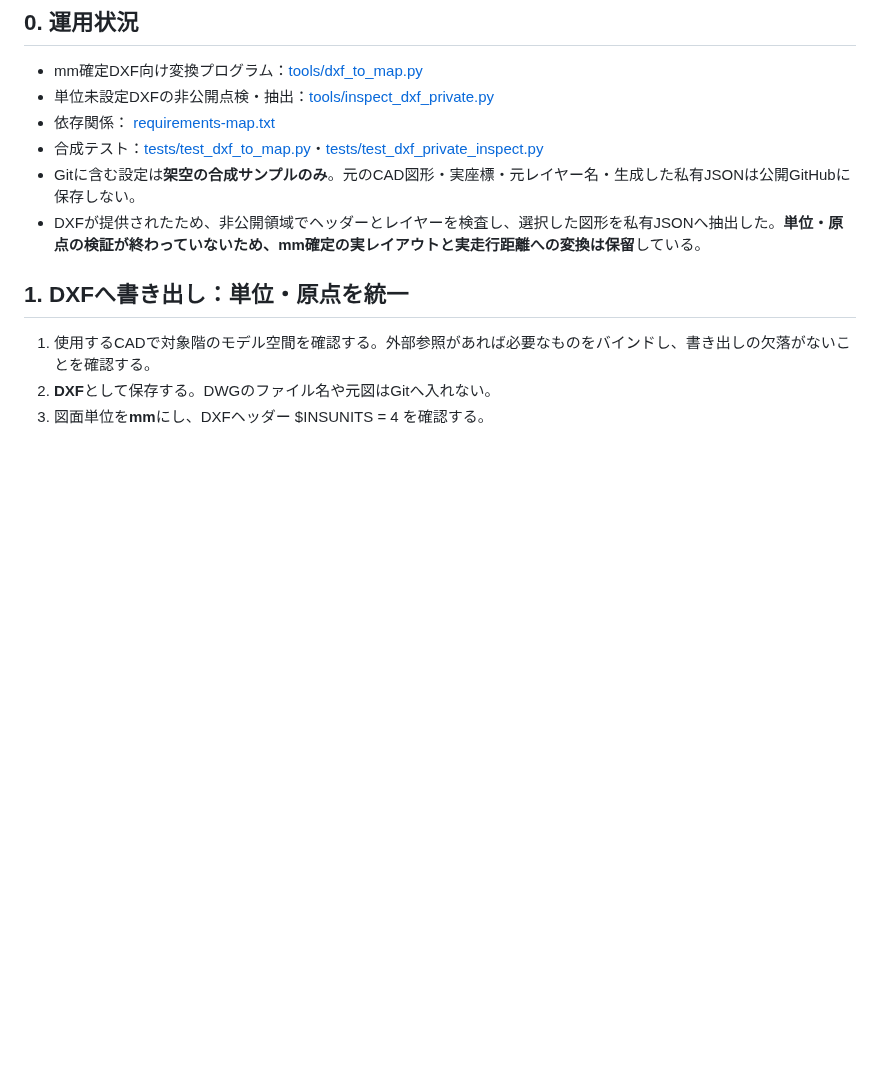
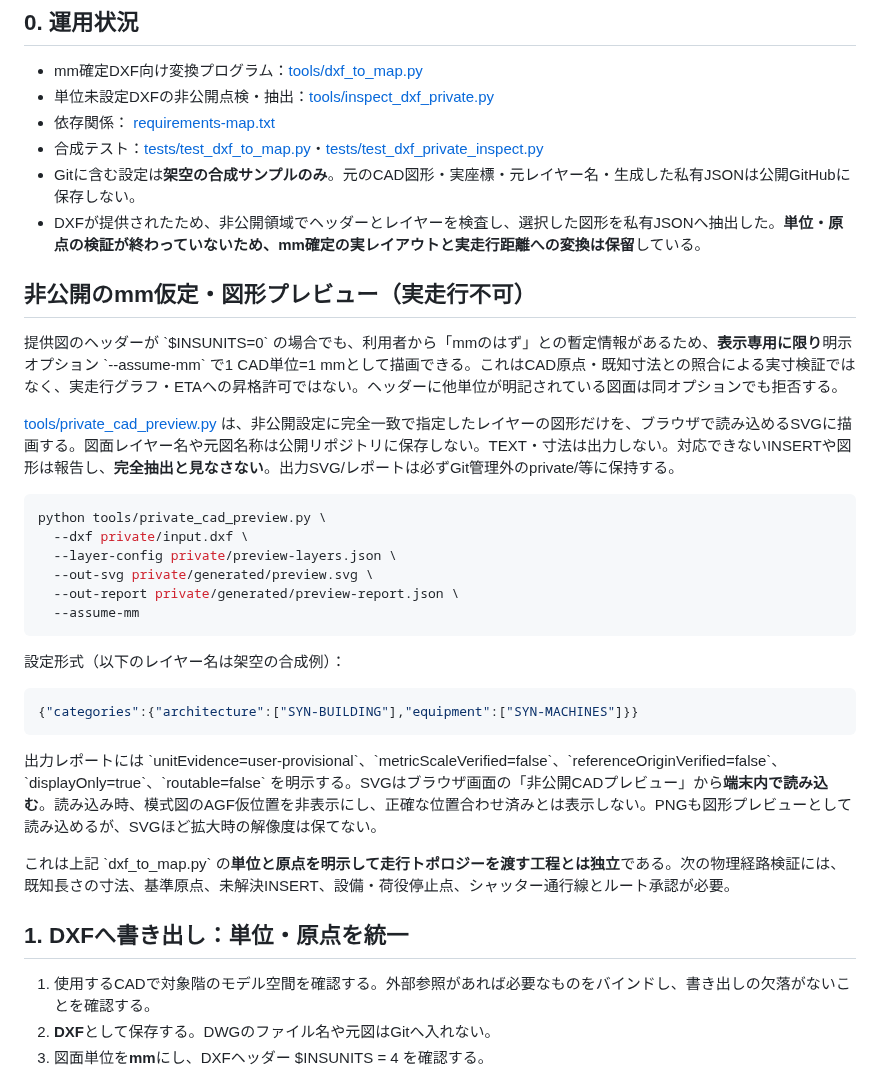
Before and after one commit to zony21/agf-simulator, a Markdown page: docs/map-dxf-pipeline.md, the part around the change. Drawn GitHub-style; blank space fills up the shorter version.

Commit message:
docs(map): provisional mm display-only private CAD path and limitations

```diff
--- a/docs/map-dxf-pipeline.md
+++ b/docs/map-dxf-pipeline.md
@@ -12,6 +12,31 @@
 - 合成テスト：[tests/test_dxf_to_map.py](../tests/test_dxf_to_map.py)・[tests/test_dxf_private_inspect.py](../tests/test_dxf_private_inspect.py)
 - Gitに含む設定は**架空の合成サンプルのみ**。元のCAD図形・実座標・元レイヤー名・生成した私有JSONは公開GitHubに保存しない。
 - DXFが提供されたため、非公開領域でヘッダーとレイヤーを検査し、選択した図形を私有JSONへ抽出した。**単位・原点の検証が終わっていないため、mm確定の実レイアウトと実走行距離への変換は保留**している。
+
+## 非公開のmm仮定・図形プレビュー（実走行不可）
+
+提供図のヘッダーが \`$INSUNITS=0\` の場合でも、利用者から「mmのはず」との暫定情報があるため、**表示専用に限り**明示オプション \`--assume-mm\` で1 CAD単位=1 mmとして描画できる。これはCAD原点・既知寸法との照合による実寸検証ではなく、実走行グラフ・ETAへの昇格許可ではない。ヘッダーに他単位が明記されている図面は同オプションでも拒否する。
+
+[tools/private_cad_preview.py](../tools/private_cad_preview.py) は、非公開設定に完全一致で指定したレイヤーの図形だけを、ブラウザで読み込めるSVGに描画する。図面レイヤー名や元図名称は公開リポジトリに保存しない。TEXT・寸法は出力しない。対応できないINSERTや図形は報告し、**完全抽出と見なさない**。出力SVG/レポートは必ずGit管理外のprivate/等に保持する。
+
+~~~bash
+python tools/private_cad_preview.py \
+  --dxf private/input.dxf \
+  --layer-config private/preview-layers.json \
+  --out-svg private/generated/preview.svg \
+  --out-report private/generated/preview-report.json \
+  --assume-mm
+~~~
+
+設定形式（以下のレイヤー名は架空の合成例）：
+
+~~~json
+{"categories":{"architecture":["SYN-BUILDING"],"equipment":["SYN-MACHINES"]}}
+~~~
+
+出力レポートには \`unitEvidence=user-provisional\`、\`metricScaleVerified=false\`、\`referenceOriginVerified=false\`、\`displayOnly=true\`、\`routable=false\` を明示する。SVGはブラウザ画面の「非公開CADプレビュー」から**端末内で読み込む**。読み込み時、模式図のAGF仮位置を非表示にし、正確な位置合わせ済みとは表示しない。PNGも図形プレビューとして読み込めるが、SVGほど拡大時の解像度は保てない。
+
+これは上記 \`dxf_to_map.py\` の**単位と原点を明示して走行トポロジーを渡す工程とは独立**である。次の物理経路検証には、既知長さの寸法、基準原点、未解決INSERT、設備・荷役停止点、シャッター通行線とルート承認が必要。
 
 ## 1. DXFへ書き出し：単位・原点を統一
 
```
